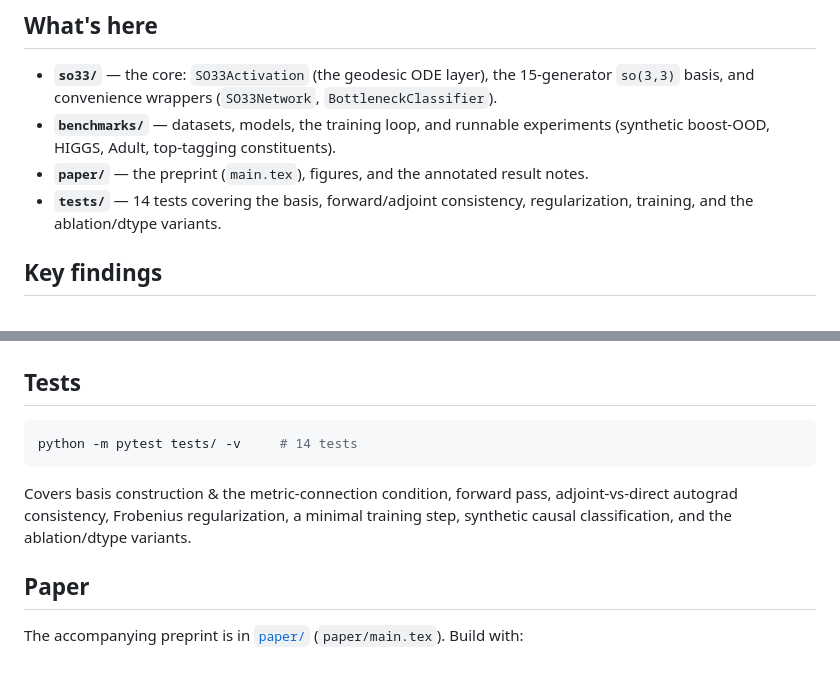
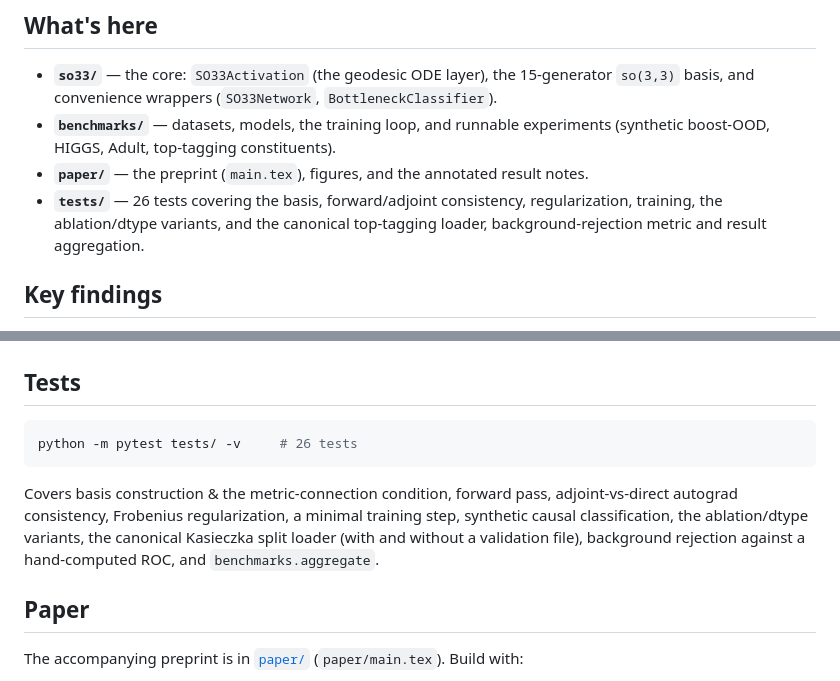
Before and after one commit to Nervni-Sanya/so33, a Markdown page: README.md, 2 parts joined by grey strips. Drawn GitHub-style.

Commit message:
README: test count 14 -> 26 after running the full suite
The suite was run in a fresh venv (torch, scikit-learn, pytest from PyPI):
26 passed, i.e. the 14 existing tests plus the 12 in
tests/test_canonical_top_tagging.py.

Co-Authored-By: Claude Sonnet 5.5 <noreply@anthropic.com>
Claude-Session: https://claude.ai/code/session_011a3hVZiAFJmTWoLbxxhS9z

````diff
--- a/README.md
+++ b/README.md
@@ -23,8 +23,9 @@ a benchmark harness, and the source of an accompanying preprint
 - **`benchmarks/`** — datasets, models, the training loop, and runnable experiments
   (synthetic boost-OOD, HIGGS, Adult, top-tagging constituents).
 - **`paper/`** — the preprint (`main.tex`), figures, and the annotated result notes.
-- **`tests/`** — 14 tests covering the basis, forward/adjoint consistency,
-  regularization, training, and the ablation/dtype variants.
+- **`tests/`** — 26 tests covering the basis, forward/adjoint consistency,
+  regularization, training, the ablation/dtype variants, and the canonical
+  top-tagging loader, background-rejection metric and result aggregation.
 
 ## Key findings
 
@@ -141,12 +142,14 @@ python -m benchmarks.run_top_tagging --representation constituents \
 ## Tests
 
 ```bash
-python -m pytest tests/ -v     # 14 tests
+python -m pytest tests/ -v     # 26 tests
 ```
 
 Covers basis construction & the metric-connection condition, forward pass,
 adjoint-vs-direct autograd consistency, Frobenius regularization, a minimal
-training step, synthetic causal classification, and the ablation/dtype variants.
+training step, synthetic causal classification, the ablation/dtype variants, the
+canonical Kasieczka split loader (with and without a validation file), background
+rejection against a hand-computed ROC, and `benchmarks.aggregate`.
 
 ## Paper
 
````
